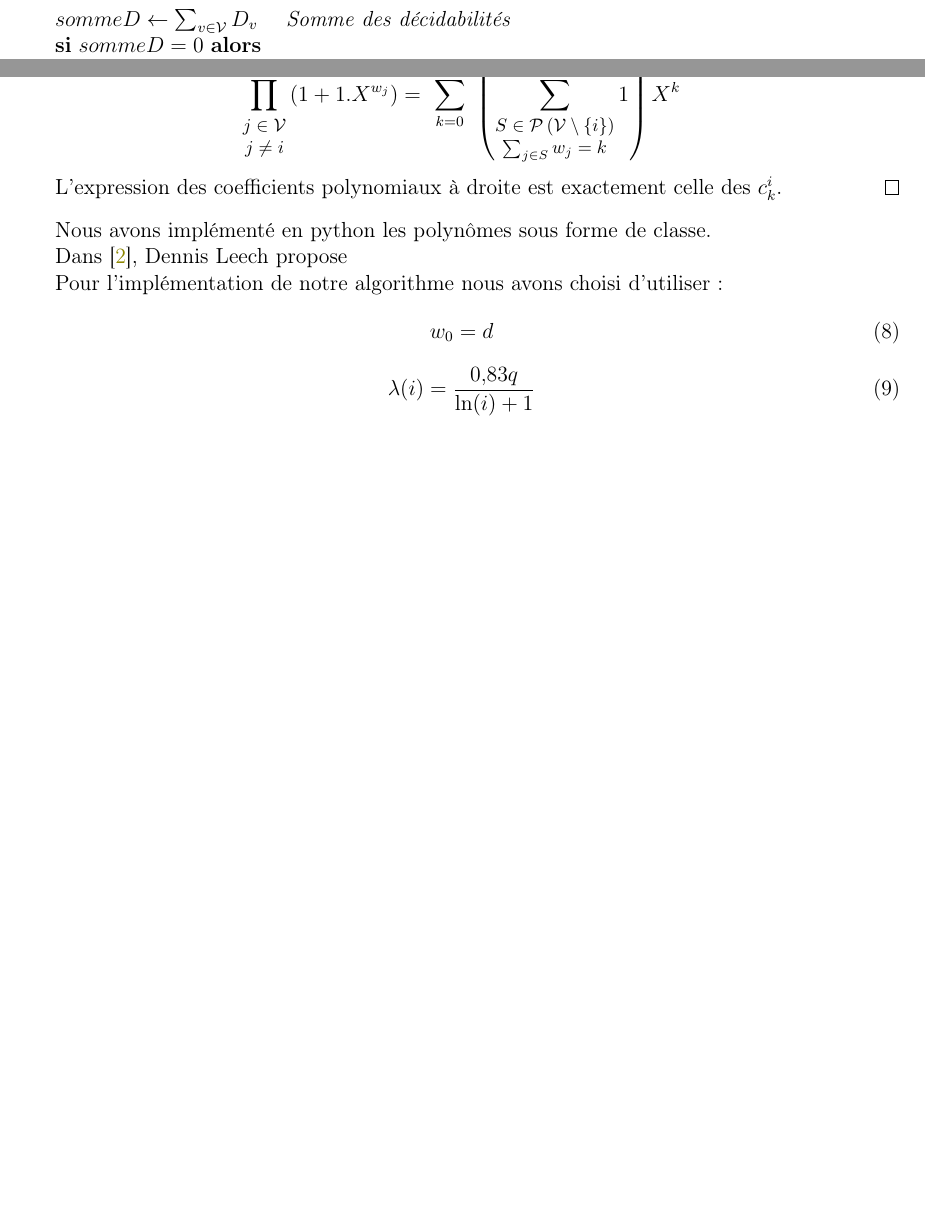
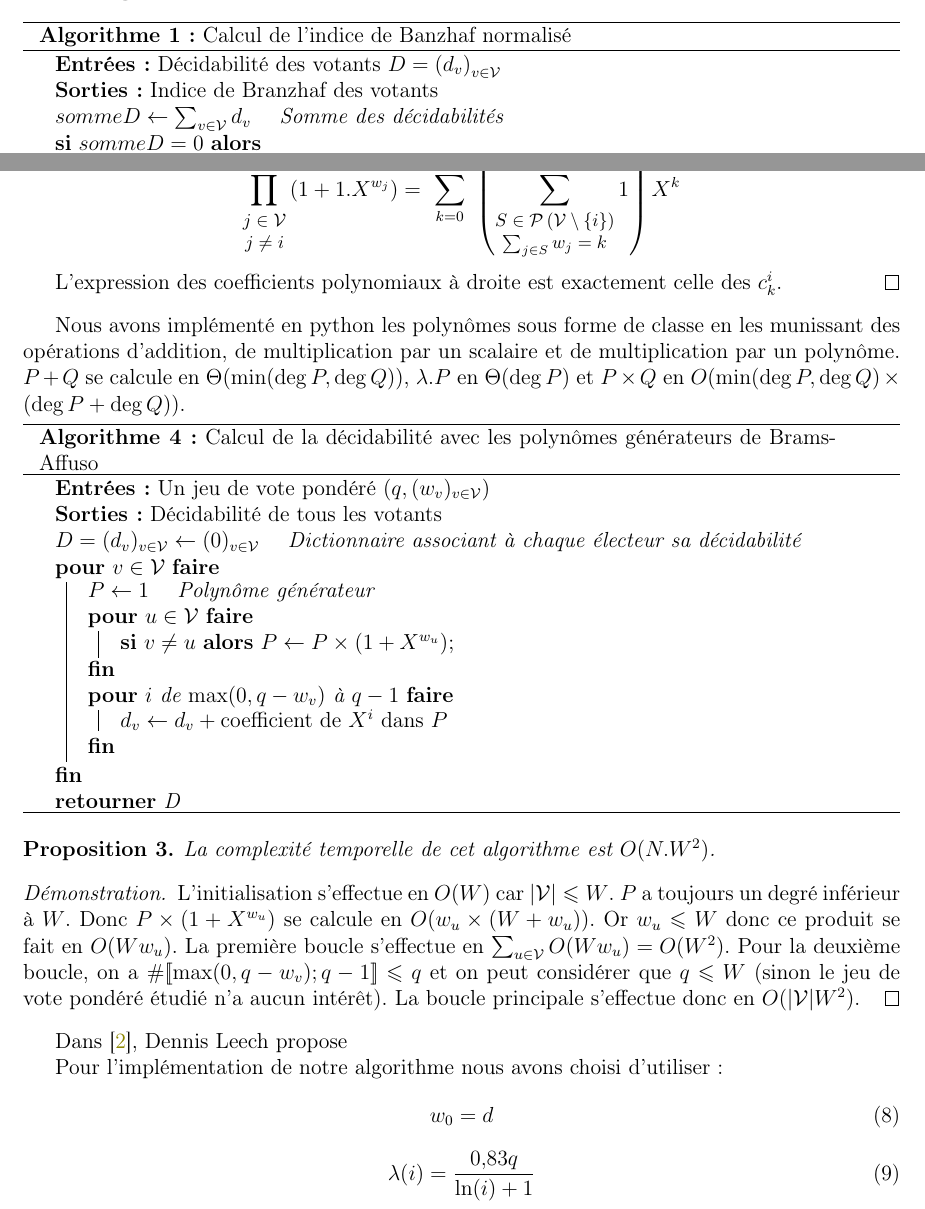
Before and after one commit to Hugo-Vangilluwen/TIPE-Pouvoir, a LaTeX paper (compte-rendu/compte-rendu.tex, which reads compte-rendu/formalisation.tex): two parts of pages 5 and 6 of 7 before the commit and two parts of pages 4 and 6 of 7 after it, joined at a grey line, cut at the place of the change, the shorter picture padded with empty space. Compiled offline with pdfLaTeX.

Commit message:
Ajout de la preuve de la complexité de l'agorithme de Brams-Affuso

```diff
--- a/compte-rendu/formalisation.tex
+++ b/compte-rendu/formalisation.tex
@@ -84,6 +86,18 @@ Le but des indices de pouvoir est de mesurer la capacité de chaque électeur à
 	\end{center}
 \end{exemple}
 
+
 \subsection{Algorithme de calcul}
 
+\begin{algorithm}[H]
+	\caption{Calcul de l'indice de Banzhaf normalisé}
+	\Entree{Décidabilité des votants $D = \left(d_v\right)_{v \in \V}$}
+	\Sortie{Indice de Branzhaf des votants}
+	$sommeD \gets \sum_{v \in \V} d_v$ \quad \emph{Somme des décidabilités} \\
+	\uSi{$sommeD = 0$}{\Retour{$(0)_{v \in \V}$}}
+	\Sinon{\Retour{$(\nicefrac{d_v}{sommeD})_{v \in \V}$}}
+\end{algorithm}
+
+Ce programme a une complexité en $O(N)$.
+
 Commençons par écrire l'algorithme naïf de l'indice de Banzhaf en transcrivant la formule mathématique.
@@ -121,7 +136,5 @@ Finalement, la complexité temporelle du calcul de l'ensemble des parties d'un e
 	\Pour{$(S, somme) \in G$}{
 		\Pour{$v \in S$}{
-			\lSi{$(somme - w_v) < q$}{$D_v \gets D_v + 1$}
+			\lSi{$(somme - w_v) < q$}{$d_v \gets d_v + 1$}
 		}
 	}
-	$sommeD \gets \sum_{v \in \V} D_v$ \quad \emph{Somme des décidabilités} \\
-	\uSi{$sommeD = 0$}{\Retour{$(0)_{v \in \V}$}}
@@ -190,7 +206,38 @@ Nous obtenons donc la formule ci-dessous pour tout $i \in \V$.
 	L'expression des coefficients polynomiaux à droite est exactement celle des $c_k^i$.
 \end{proof}
 
-Nous avons implémenté en python les polynômes sous forme de classe.
+
+Nous avons implémenté en python les polynômes sous forme de classe en les munissant des opérations d'addition, de multiplication par un scalaire et de multiplication par un polynôme. $P + Q$ se calcule en $\Theta(\min(\deg P, \deg Q))$, $\lambda . P$ en $\Theta(\deg P)$ et $P \times Q$ en $O(\min(\deg P, \deg Q) \times (\deg P + \deg Q))$.
+
+\begin{algorithm}[H]
+	\caption{Calcul de la décidabilité avec les polynômes générateurs de Brams-Affuso}
+	\Entree{Un jeu de vote pondéré $(q, (w_v)_{v \in \V})$}
+	\Sortie{Décidabilité de tous les votants}
+	$D = (d_v)_{v \in \V} \gets (0)_{v \in \V}$ \quad \emph{Dictionnaire associant à chaque électeur sa décidabilité} \\
+	\Pour{$v \in \V$}{
+		$P \gets 1$ \quad \emph{Polynôme générateur} \\
+		\Pour{$u \in \V$}{
+			\lSi{$v \neq u$}{$P \gets P \times (1 + X^{w_u})$}
+		}
+		\Pour{$i$ de $\max(0, q - w_v)$ à $q - 1$}{
+			$d_v \gets d_v + \text{coefficient de }X^i\text{ dans }P$
+		}
+	}
+	\Retour{D}
+\end{algorithm}
+
+\begin{proposition}
+	La complexité temporelle de cet algorithme est $O(N . W^2)$.
+\end{proposition}
+
+\begin{proof}
+	L'initialisation s'effectue en $O(W)$ car $|\V| \leqslant W$.
+	$P$ a toujours un degré inférieur à $W$. Donc $P \times (1 + X^{w_u})$ se calcule en $O(w_u \times (W + w_u))$.
+	Or $w_u \leqslant W$ donc ce produit se fait en $O(W w_u)$.
+	La première boucle s'effectue en $\sum_{u \in \V} O(W w_u) = O(W^2)$.
+	Pour la deuxième boucle, on a $\# [\![\max(0,q-w_v);q-1]\!] \leqslant q$ et on peut considérer que $q \leqslant W$ (sinon le jeu de vote pondéré étudié n'a aucun intérêt).
+	La boucle principale s'effectue donc en $O(|\V| W^2)$.
+\end{proof}
 
 
 Dans \cite{algorithm_weight}, Dennis Leech propose
```
Also changed, not shown: README.md, compte-rendu/compte-rendu.pdf, compte-rendu/formalisation.tex (26 more changed lines), 2 other files.
